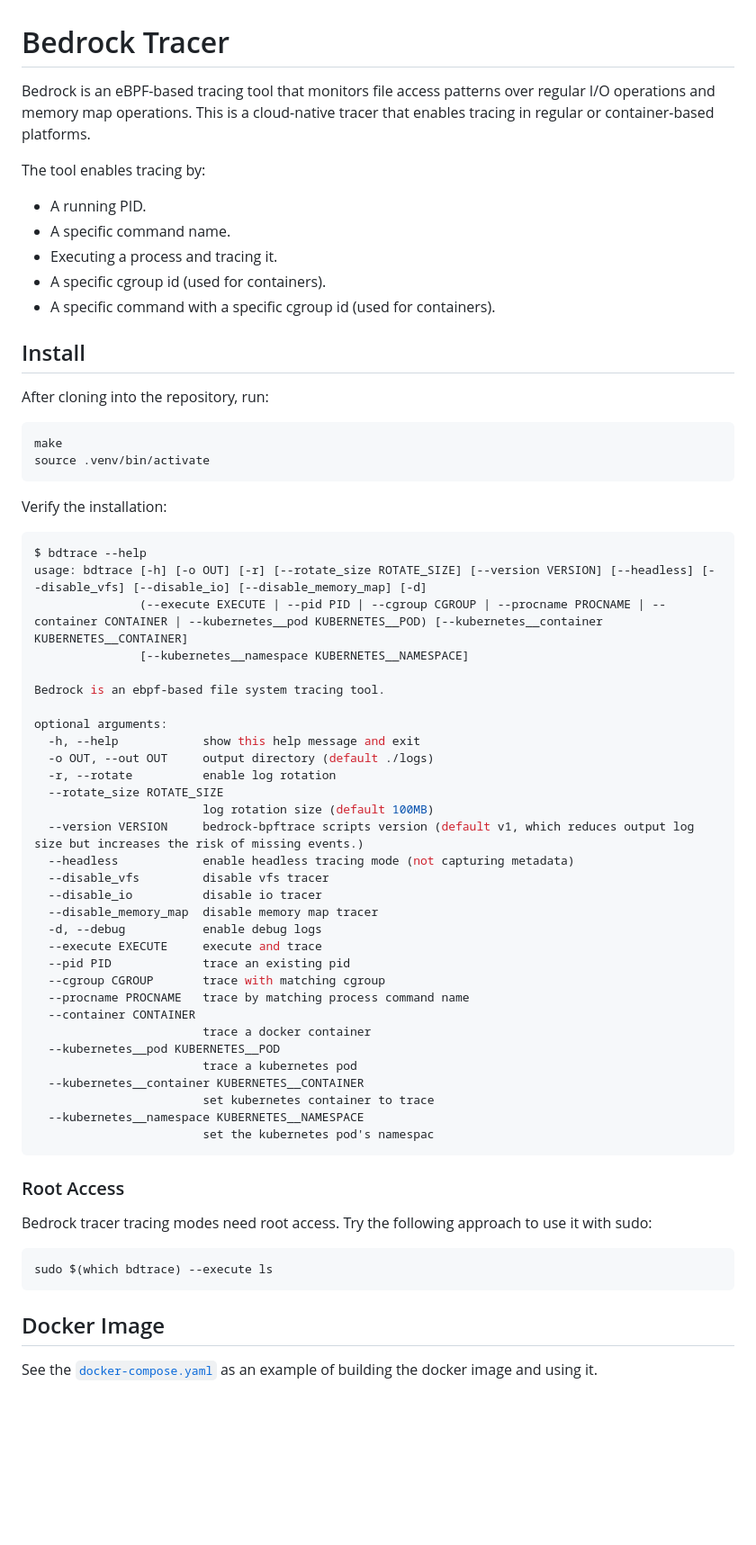
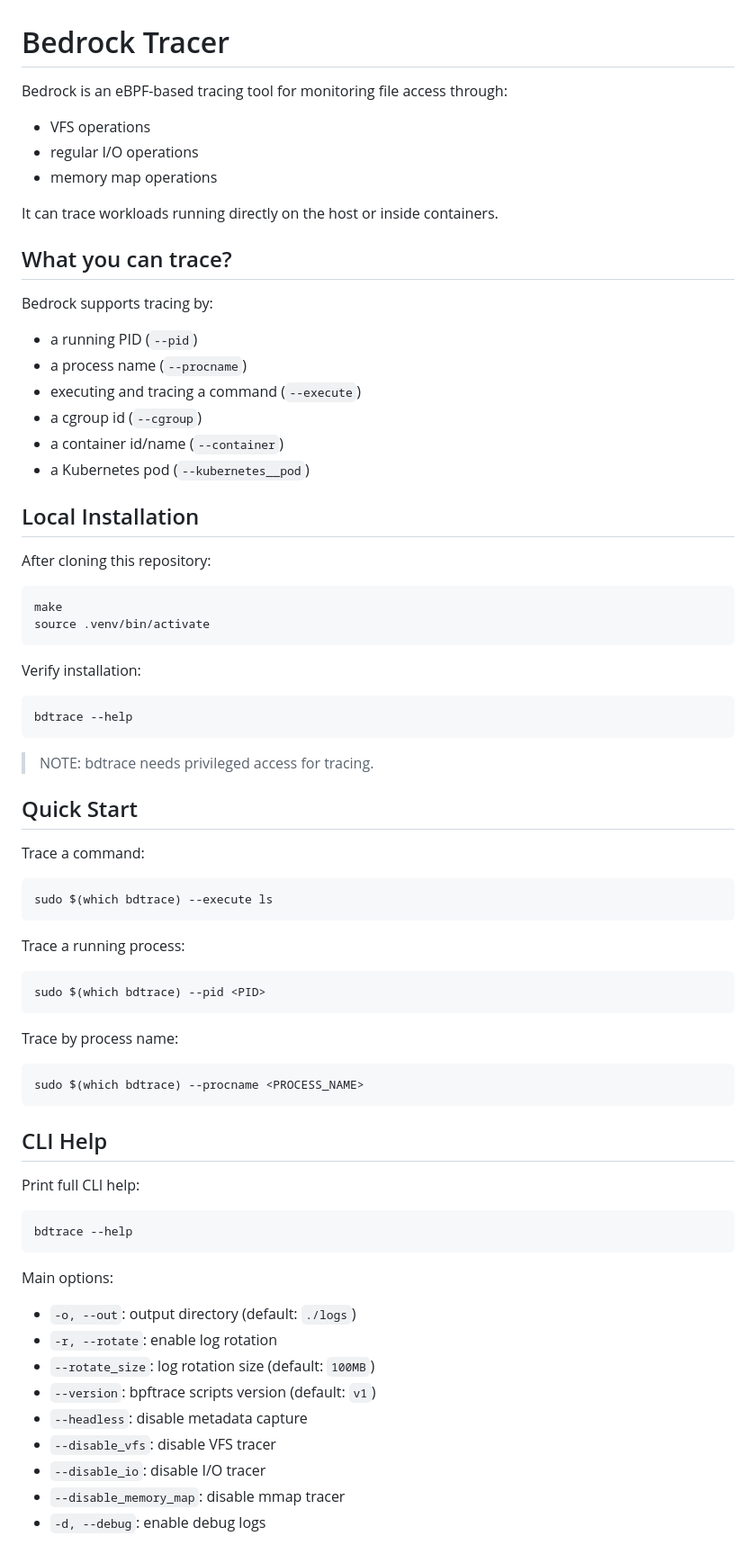
Before and after one commit to amirhnajafiz/bedrock-tracer, a Markdown page: README.md, the part around one of its changes. Shown at 90% size. Rendered like a GitHub page; blank space fills up the shorter version.

````diff
--- a/README.md
+++ b/README.md
@@ -1,68 +1,78 @@
 # Bedrock Tracer
 
-Bedrock is an eBPF-based tracing tool that monitors file access patterns over regular I/O operations and memory map operations. This is a cloud-native tracer that enables tracing in regular or container-based platforms.
+Bedrock is an eBPF-based tracing tool for monitoring file access through:
 
-The tool enables tracing by:
+- VFS operations
+- regular I/O operations
+- memory map operations
 
-* A running PID.
-* A specific command name.
-* Executing a process and tracing it.
-* A specific cgroup id (used for containers).
-* A specific command with a specific cgroup id (used for containers).
+It can trace workloads running directly on the host or inside containers.
 
-## Install
+## What you can trace?
 
-After cloning into the repository, run:
+Bedrock supports tracing by:
+
+- a running PID (`--pid`)
+- a process name (`--procname`)
+- executing and tracing a command (`--execute`)
+- a cgroup id (`--cgroup`)
+- a container id/name (`--container`)
+- a Kubernetes pod (`--kubernetes__pod`)
+
+## Local Installation
+
+After cloning this repository:
 
 ```sh
 make
 source .venv/bin/activate
 ```
 
-Verify the installation:
+Verify installation:
 
 ```sh
-$ bdtrace --help
-usage: bdtrace [-h] [-o OUT] [-r] [--rotate_size ROTATE_SIZE] [--version VERSION] [--headless] [--disable_vfs] [--disable_io] [--disable_memory_map] [-d]
-               (--execute EXECUTE | --pid PID | --cgroup CGROUP | --procname PROCNAME | --container CONTAINER | --kubernetes__pod KUBERNETES__POD) [--kubernetes__container KUBERNETES__CONTAINER]
-               [--kubernetes__namespace KUBERNETES__NAMESPACE]
-
-Bedrock is an ebpf-based file system tracing tool.
-
-optional arguments:
-  -h, --help            show this help message and exit
-  -o OUT, --out OUT     output directory (default ./logs)
-  -r, --rotate          enable log rotation
-  --rotate_size ROTATE_SIZE
-                        log rotation size (default 100MB)
-  --version VERSION     bedrock-bpftrace scripts version (default v1, which reduces output log size but increases the risk of missing events.)
-  --headless            enable headless tracing mode (not capturing metadata)
-  --disable_vfs         disable vfs tracer
-  --disable_io          disable io tracer
-  --disable_memory_map  disable memory map tracer
-  -d, --debug           enable debug logs
-  --execute EXECUTE     execute and trace
-  --pid PID             trace an existing pid
-  --cgroup CGROUP       trace with matching cgroup
-  --procname PROCNAME   trace by matching process command name
-  --container CONTAINER
-                        trace a docker container
-  --kubernetes__pod KUBERNETES__POD
-                        trace a kubernetes pod
-  --kubernetes__container KUBERNETES__CONTAINER
-                        set kubernetes container to trace
-  --kubernetes__namespace KUBERNETES__NAMESPACE
-                        set the kubernetes pod's namespac
+bdtrace --help
 ```
 
-### Root Access
+> NOTE: bdtrace needs privileged access for tracing.
 
-Bedrock tracer tracing modes need root access. Try the following approach to use it with sudo:
+## Quick Start
+
+Trace a command:
 
 ```sh
 sudo $(which bdtrace) --execute ls
 ```
 
-## Docker Image
+Trace a running process:
 
-See the [`docker-compose.yaml`](docker-compose.yaml) as an example of building the docker image and using it.
+```sh
+sudo $(which bdtrace) --pid <PID>
+```
+
+Trace by process name:
+
+```sh
+sudo $(which bdtrace) --procname <PROCESS_NAME>
+```
+
+## CLI Help
+
+Print full CLI help:
+
+```sh
+bdtrace --help
+```
+
+Main options:
+
+- `-o, --out`: output directory (default: `./logs`)
+- `-r, --rotate`: enable log rotation
+- `--rotate_size`: log rotation size (default: `100MB`)
+- `--version`: bpftrace scripts version (default: `v1`)
+- `--headless`: disable metadata capture
+- `--disable_vfs`: disable VFS tracer
+- `--disable_io`: disable I/O tracer
+- `--disable_memory_map`: disable mmap tracer
+- `-d, --debug`: enable debug logs
+
````
Also changed, not shown: other parts of README.md (+107 -10 lines).
